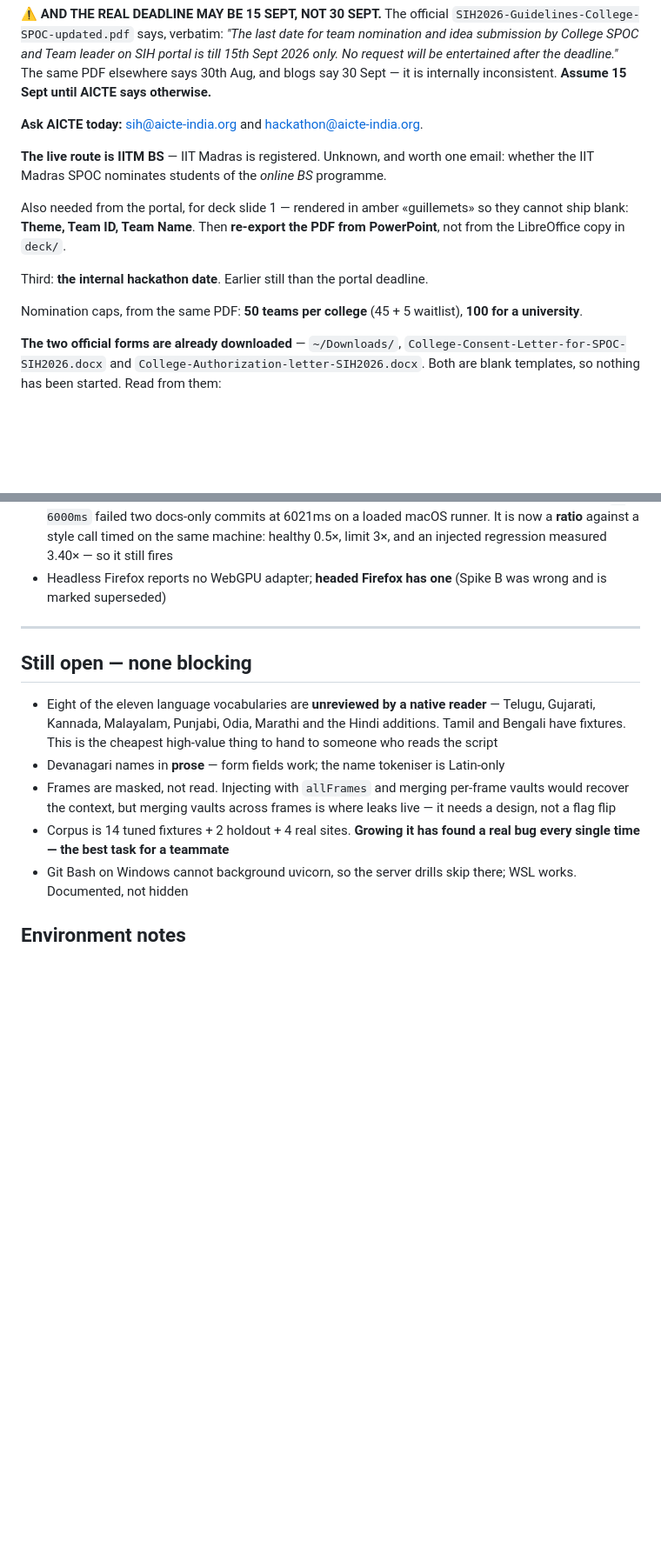
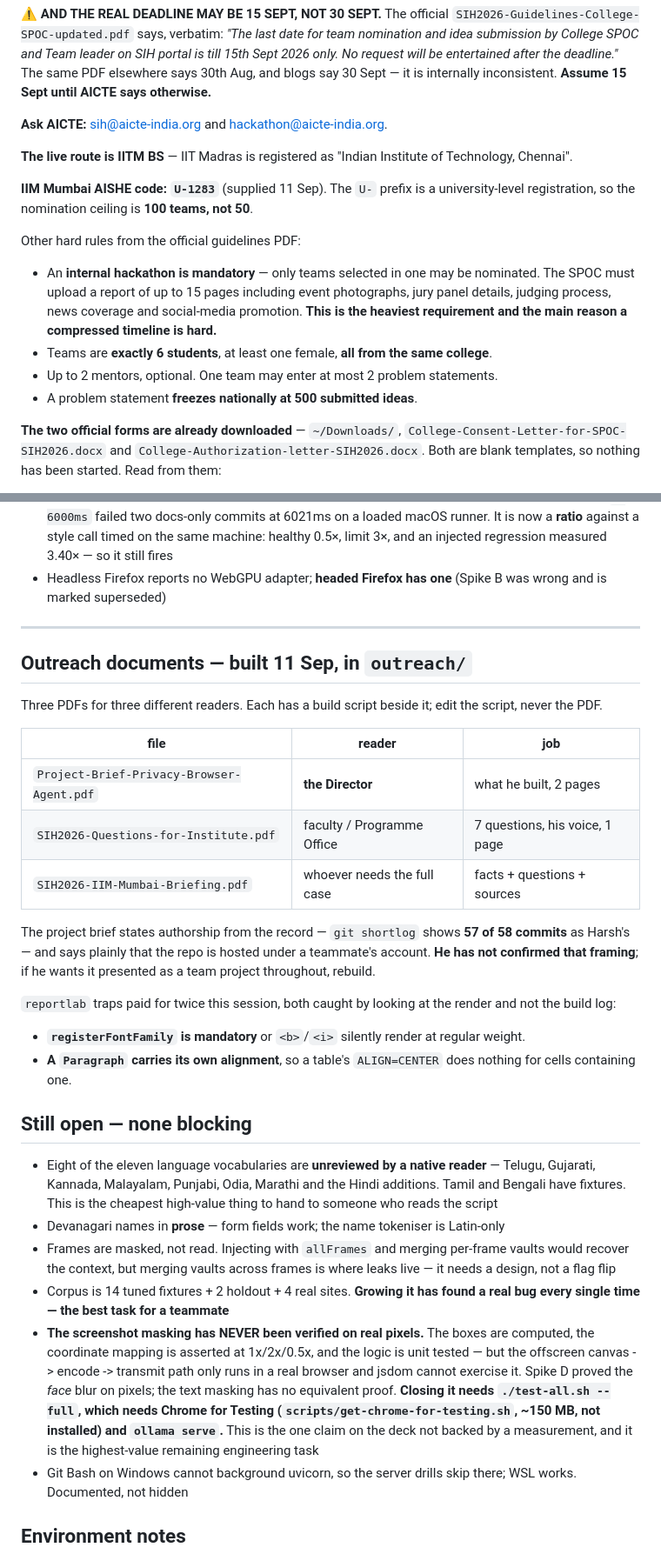
Before and after one commit to vansh-attention/sih_Vtransformer, a Markdown page: RESUME.md, 2 parts joined by grey strips. Shown at 87% size. GitHub-like rendering; blank space fills up the shorter version.

Commit message:
Record the full state of the 11 Sep session in RESUME
Reorganised the blocking section: it opened with a question that has now
been answered, which would have sent the next session off to re-derive it.
It now leads with the four actions genuinely waiting on Harsh and keeps the
SPOC finding below, marked do-not-re-derive.

Added what was learned but not yet written down:

- AISHE U-1283, and that the U- prefix raises the nomination ceiling to 100.
- The internal-hackathon report requirement, which is the real obstacle to
  any compressed timeline rather than the registration itself.
- Teams must be 6 students, one female, all from ONE college. That rule is
  why IIM Mumbai and IIT Madras are mutually exclusive, and whether the
  current team satisfies it is still unknown.
- The three outreach PDFs, their intended readers, and the two reportlab
  traps that cost a rebuild each.

Two honest flags carried forward rather than quietly dropped:

- The AICTE email is NOT sent, while two PDFs assert that it is. Recorded as
  action 1 so it cannot be forgotten.
- The screenshot masking has never been verified on real pixels. Spike D
  proved the face blur that way; the text masking has no equivalent. It is
  the one deck claim without a measurement behind it, and it is now written
  down as such instead of living only in conversation.

```diff
--- a/RESUME.md
+++ b/RESUME.md
@@ -51,19 +67,23 @@ nomination and idea submission by College SPOC and Team leader on SIH portal is
 elsewhere says 30th Aug, and blogs say 30 Sept — it is internally inconsistent. **Assume
 15 Sept until AICTE says otherwise.**
 
-**Ask AICTE today:** sih@aicte-india.org and hackathon@aicte-india.org.
+**Ask AICTE:** sih@aicte-india.org and hackathon@aicte-india.org.
 
-**The live route is IITM BS** — IIT Madras is registered. Unknown, and worth one email:
-whether the IIT Madras SPOC nominates students of the *online BS* programme.
+**The live route is IITM BS** — IIT Madras is registered as "Indian Institute of
+Technology, Chennai".
 
-Also needed from the portal, for deck slide 1 — rendered in amber «guillemets» so they
-cannot ship blank: **Theme, Team ID, Team Name**. Then **re-export the PDF from
-PowerPoint**, not from the LibreOffice copy in `deck/`.
+**IIM Mumbai AISHE code: `U-1283`** (supplied 11 Sep). The `U-` prefix is a
+university-level registration, so the nomination ceiling is **100 teams, not 50**.
 
-Third: **the internal hackathon date**. Earlier still than the portal deadline.
+Other hard rules from the official guidelines PDF:
 
-Nomination caps, from the same PDF: **50 teams per college** (45 + 5 waitlist), **100 for
-a university**.
+- An **internal hackathon is mandatory** — only teams selected in one may be nominated.
+  The SPOC must upload a report of up to 15 pages including event photographs, jury
+  panel details, judging process, news coverage and social-media promotion. **This is
+  the heaviest requirement and the main reason a compressed timeline is hard.**
+- Teams are **exactly 6 students**, at least one female, **all from the same college**.
+- Up to 2 mentors, optional. One team may enter at most 2 problem statements.
+- A problem statement **freezes nationally at 500 submitted ideas**.
 
 **The two official forms are already downloaded** — `~/Downloads/`,
 `College-Consent-Letter-for-SPOC-SIH2026.docx` and
@@ -218,6 +238,29 @@ writing a test *for* rule 4.
 
 ---
 
+## Outreach documents — built 11 Sep, in `outreach/`
+
+Three PDFs for three different readers. Each has a build script beside it; edit the
+script, never the PDF.
+
+| file | reader | job |
+|---|---|---|
+| `Project-Brief-Privacy-Browser-Agent.pdf` | **the Director** | what he built, 2 pages |
+| `SIH2026-Questions-for-Institute.pdf` | faculty / Programme Office | 7 questions, his voice, 1 page |
+| `SIH2026-IIM-Mumbai-Briefing.pdf` | whoever needs the full case | facts + questions + sources |
+
+The project brief states authorship from the record — `git shortlog` shows **57 of 58
+commits** as Harsh's — and says plainly that the repo is hosted under a teammate's
+account. **He has not confirmed that framing**; if he wants it presented as a team
+project throughout, rebuild.
+
+`reportlab` traps paid for twice this session, both caught by looking at the render and
+not the build log:
+
+- **`registerFontFamily` is mandatory** or `<b>`/`<i>` silently render at regular weight.
+- **A `Paragraph` carries its own alignment**, so a table's `ALIGN=CENTER` does nothing
+  for cells containing one.
+
 ## Still open — none blocking
 
 - Eight of the eleven language vocabularies are **unreviewed by a native reader** —
@@ -230,6 +273,14 @@ writing a test *for* rule 4.
   needs a design, not a flag flip
 - Corpus is 14 tuned fixtures + 2 holdout + 4 real sites. **Growing it has found a real bug every single
   time — the best task for a teammate**
+- **The screenshot masking has NEVER been verified on real pixels.** The boxes are
+  computed, the coordinate mapping is asserted at 1x/2x/0.5x, and the logic is unit
+  tested — but the offscreen canvas -> encode -> transmit path only runs in a real
+  browser and jsdom cannot exercise it. Spike D proved the *face* blur on pixels; the
+  text masking has no equivalent proof. **Closing it needs `./test-all.sh --full`,
+  which needs Chrome for Testing (`scripts/get-chrome-for-testing.sh`, ~150 MB, not
+  installed) and `ollama serve`.** This is the one claim on the deck not backed by a
+  measurement, and it is the highest-value remaining engineering task
 - Git Bash on Windows cannot background uvicorn, so the server drills skip there; WSL
   works. Documented, not hidden
 
```
Also changed, not shown: other parts of RESUME.md (+19 -3 lines).
